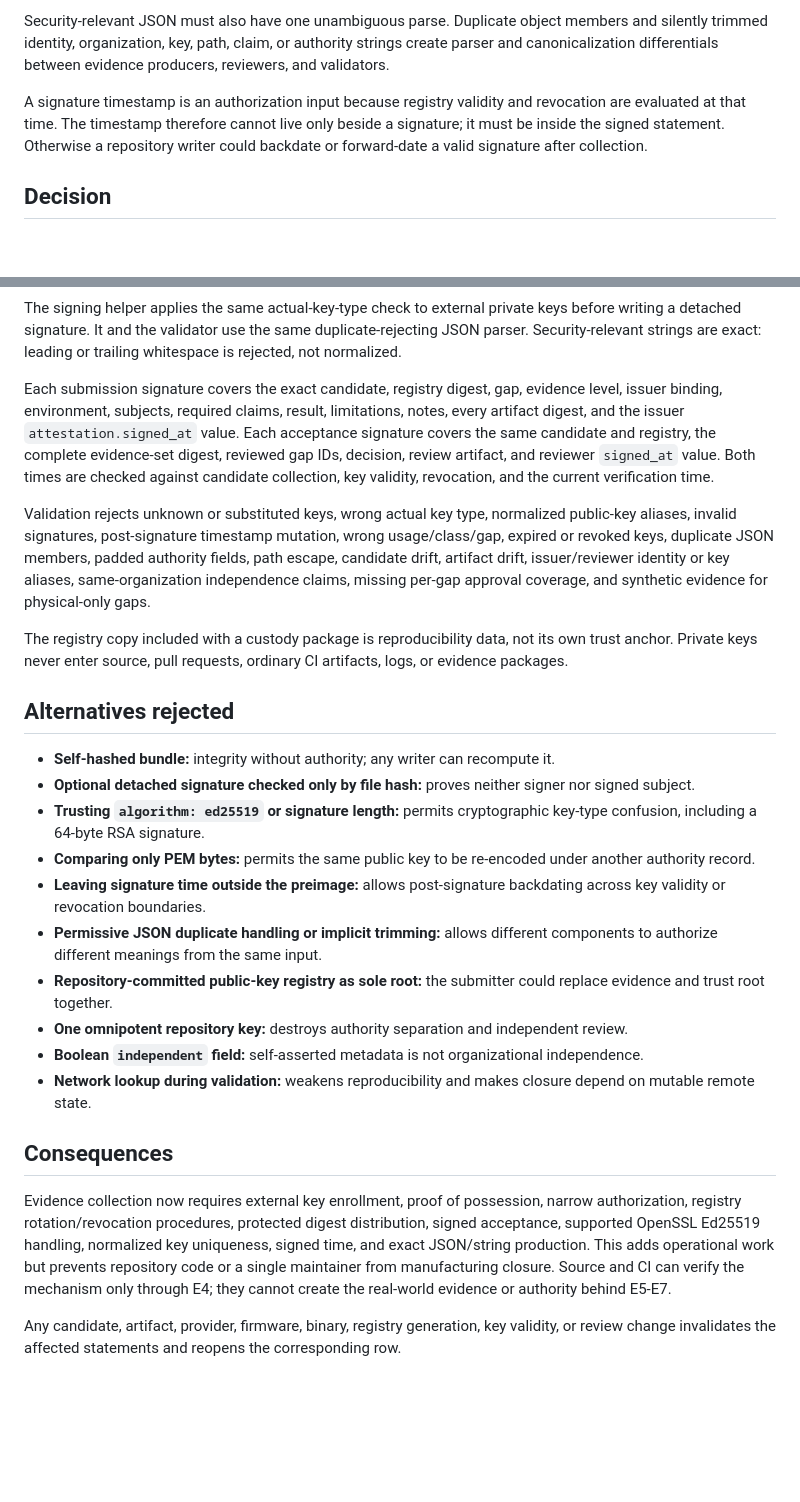
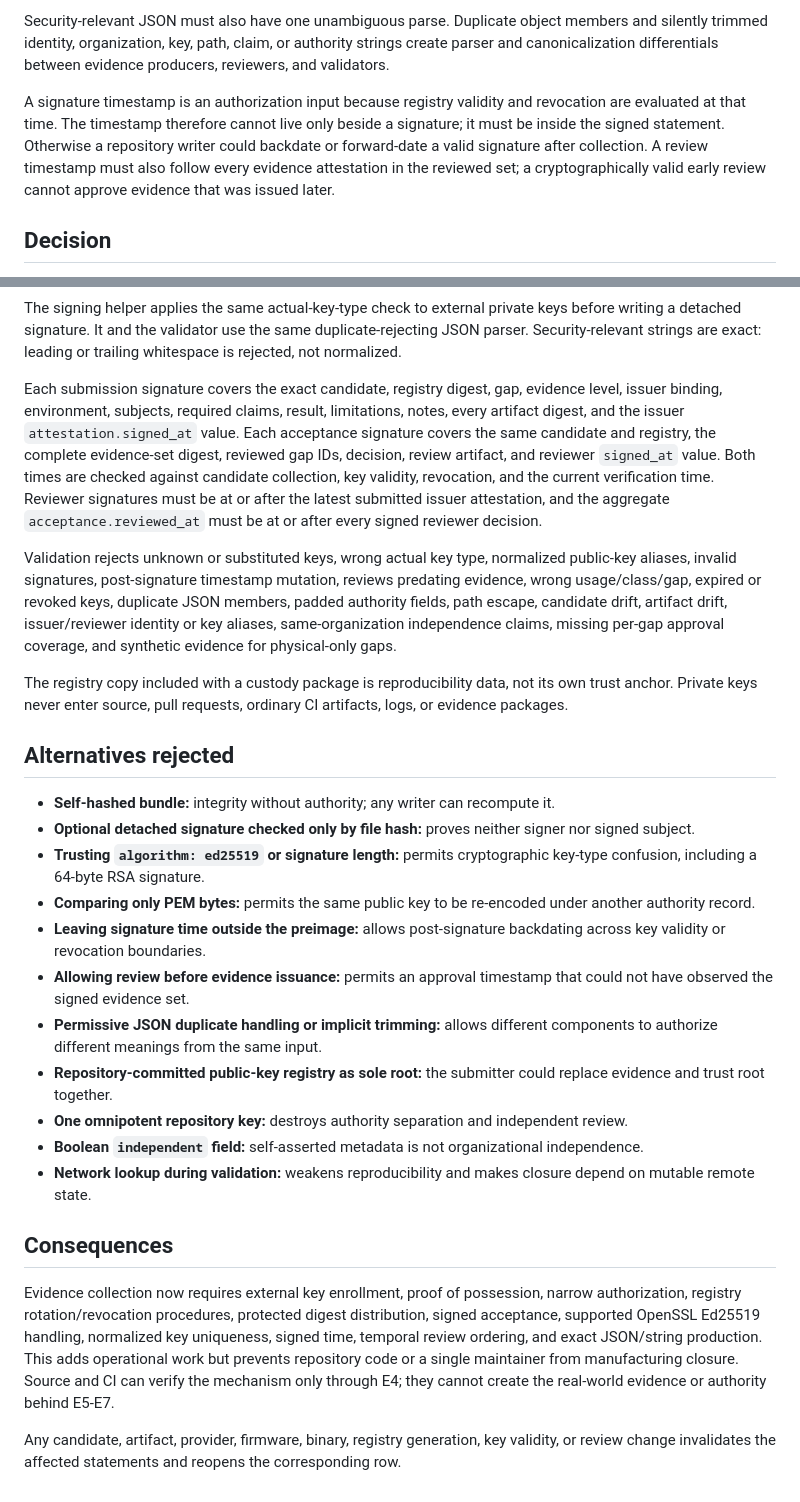
Before and after one commit to TrillionniumFoundation/hepta-glasses, a Markdown page: docs/adr/ADR-0004-external-evidence-authentication.md, 2 parts joined by grey strips. Drawn GitHub-style; blank space fills up the shorter version.

Commit message:
docs(g9): require review after evidence issuance
Record the temporal ordering rule that a signed reviewer decision must follow every submitted issuer attestation it approves.

Signed-off-by: Franksudoman <sunfocapital@gmail.com>

```diff
--- a/docs/adr/ADR-0004-external-evidence-authentication.md
+++ b/docs/adr/ADR-0004-external-evidence-authentication.md
@@ -15,7 +15,7 @@ An algorithm label is also not a key-type proof. OpenSSL can create a 64-byte si
 
 Security-relevant JSON must also have one unambiguous parse. Duplicate object members and silently trimmed identity, organization, key, path, claim, or authority strings create parser and canonicalization differentials between evidence producers, reviewers, and validators.
 
-A signature timestamp is an authorization input because registry validity and revocation are evaluated at that time. The timestamp therefore cannot live only beside a signature; it must be inside the signed statement. Otherwise a repository writer could backdate or forward-date a valid signature after collection.
+A signature timestamp is an authorization input because registry validity and revocation are evaluated at that time. The timestamp therefore cannot live only beside a signature; it must be inside the signed statement. Otherwise a repository writer could backdate or forward-date a valid signature after collection. A review timestamp must also follow every evidence attestation in the reviewed set; a cryptographically valid early review cannot approve evidence that was issued later.
 
 ## Decision
 
@@ -33,9 +33,9 @@ Before accepting a registry key, the validator asks OpenSSL to re-encode the PEM
 
 The signing helper applies the same actual-key-type check to external private keys before writing a detached signature. It and the validator use the same duplicate-rejecting JSON parser. Security-relevant strings are exact: leading or trailing whitespace is rejected, not normalized.
 
-Each submission signature covers the exact candidate, registry digest, gap, evidence level, issuer binding, environment, subjects, required claims, result, limitations, notes, every artifact digest, and the issuer `attestation.signed_at` value. Each acceptance signature covers the same candidate and registry, the complete evidence-set digest, reviewed gap IDs, decision, review artifact, and reviewer `signed_at` value. Both times are checked against candidate collection, key validity, revocation, and the current verification time.
+Each submission signature covers the exact candidate, registry digest, gap, evidence level, issuer binding, environment, subjects, required claims, result, limitations, notes, every artifact digest, and the issuer `attestation.signed_at` value. Each acceptance signature covers the same candidate and registry, the complete evidence-set digest, reviewed gap IDs, decision, review artifact, and reviewer `signed_at` value. Both times are checked against candidate collection, key validity, revocation, and the current verification time. Reviewer signatures must be at or after the latest submitted issuer attestation, and the aggregate `acceptance.reviewed_at` must be at or after every signed reviewer decision.
 
-Validation rejects unknown or substituted keys, wrong actual key type, normalized public-key aliases, invalid signatures, post-signature timestamp mutation, wrong usage/class/gap, expired or revoked keys, duplicate JSON members, padded authority fields, path escape, candidate drift, artifact drift, issuer/reviewer identity or key aliases, same-organization independence claims, missing per-gap approval coverage, and synthetic evidence for physical-only gaps.
+Validation rejects unknown or substituted keys, wrong actual key type, normalized public-key aliases, invalid signatures, post-signature timestamp mutation, reviews predating evidence, wrong usage/class/gap, expired or revoked keys, duplicate JSON members, padded authority fields, path escape, candidate drift, artifact drift, issuer/reviewer identity or key aliases, same-organization independence claims, missing per-gap approval coverage, and synthetic evidence for physical-only gaps.
 
 The registry copy included with a custody package is reproducibility data, not its own trust anchor. Private keys never enter source, pull requests, ordinary CI artifacts, logs, or evidence packages.
 
@@ -46,6 +46,7 @@ The registry copy included with a custody package is reproducibility data, not i
 - **Trusting `algorithm: ed25519` or signature length:** permits cryptographic key-type confusion, including a 64-byte RSA signature.
 - **Comparing only PEM bytes:** permits the same public key to be re-encoded under another authority record.
 - **Leaving signature time outside the preimage:** allows post-signature backdating across key validity or revocation boundaries.
+- **Allowing review before evidence issuance:** permits an approval timestamp that could not have observed the signed evidence set.
 - **Permissive JSON duplicate handling or implicit trimming:** allows different components to authorize different meanings from the same input.
 - **Repository-committed public-key registry as sole root:** the submitter could replace evidence and trust root together.
 - **One omnipotent repository key:** destroys authority separation and independent review.
@@ -54,6 +55,6 @@ The registry copy included with a custody package is reproducibility data, not i
 
 ## Consequences
 
-Evidence collection now requires external key enrollment, proof of possession, narrow authorization, registry rotation/revocation procedures, protected digest distribution, signed acceptance, supported OpenSSL Ed25519 handling, normalized key uniqueness, signed time, and exact JSON/string production. This adds operational work but prevents repository code or a single maintainer from manufacturing closure. Source and CI can verify the mechanism only through E4; they cannot create the real-world evidence or authority behind E5-E7.
+Evidence collection now requires external key enrollment, proof of possession, narrow authorization, registry rotation/revocation procedures, protected digest distribution, signed acceptance, supported OpenSSL Ed25519 handling, normalized key uniqueness, signed time, temporal review ordering, and exact JSON/string production. This adds operational work but prevents repository code or a single maintainer from manufacturing closure. Source and CI can verify the mechanism only through E4; they cannot create the real-world evidence or authority behind E5-E7.
 
 Any candidate, artifact, provider, firmware, binary, registry generation, key validity, or review change invalidates the affected statements and reopens the corresponding row.
```
